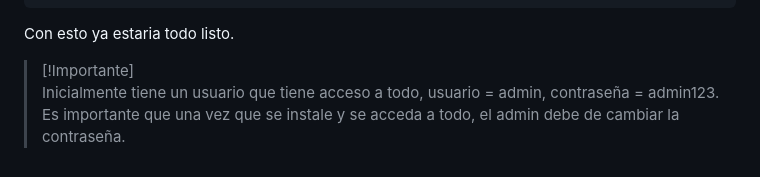
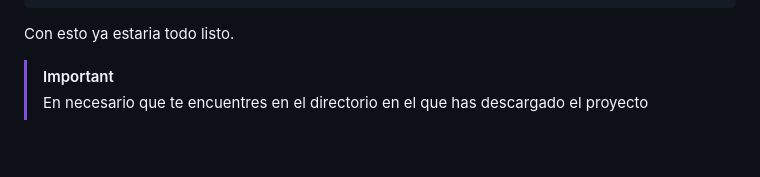
Before and after one commit to Adriansolier322/EtiquetadorOSL, a Markdown page: README.md, the part around one of its changes. Rendered like a GitHub page.

````diff
--- a/README.md
+++ b/README.md
@@ -163,6 +161,5 @@ a2ensite etiquetador.conf
 systemctl restart apache2
 ```
 Con esto ya estaria todo listo.
-> [!Importante]
-> Inicialmente tiene un usuario que tiene acceso a todo, usuario = admin, contraseña = admin123.
-> Es importante que una vez que se instale y se acceda a todo, el admin debe de cambiar la contraseña.
+> [!important]
+> En necesario que te encuentres en el directorio en el que has descargado el proyecto
````
Also changed, not shown: other parts of README.md (+0 -2 lines).
